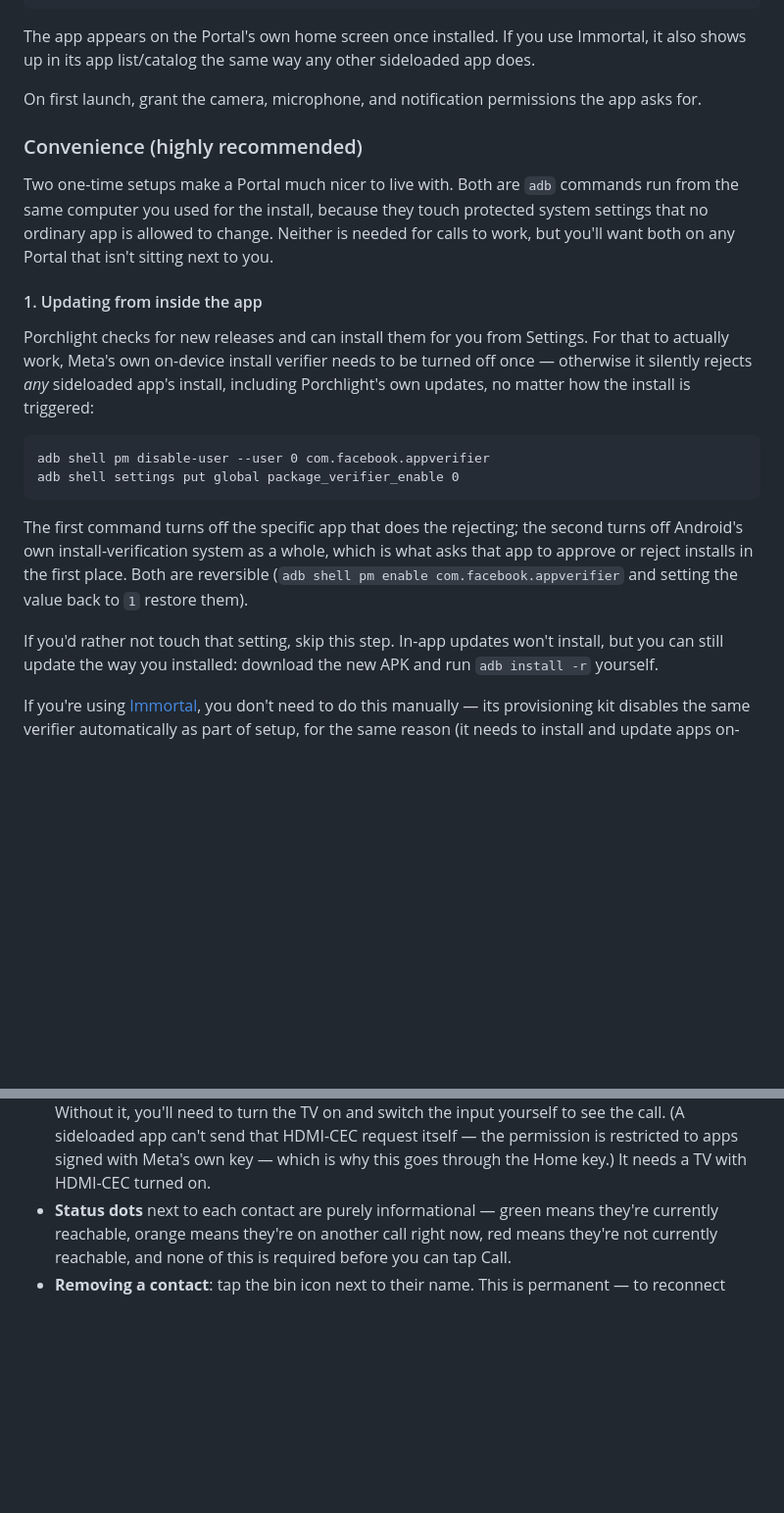
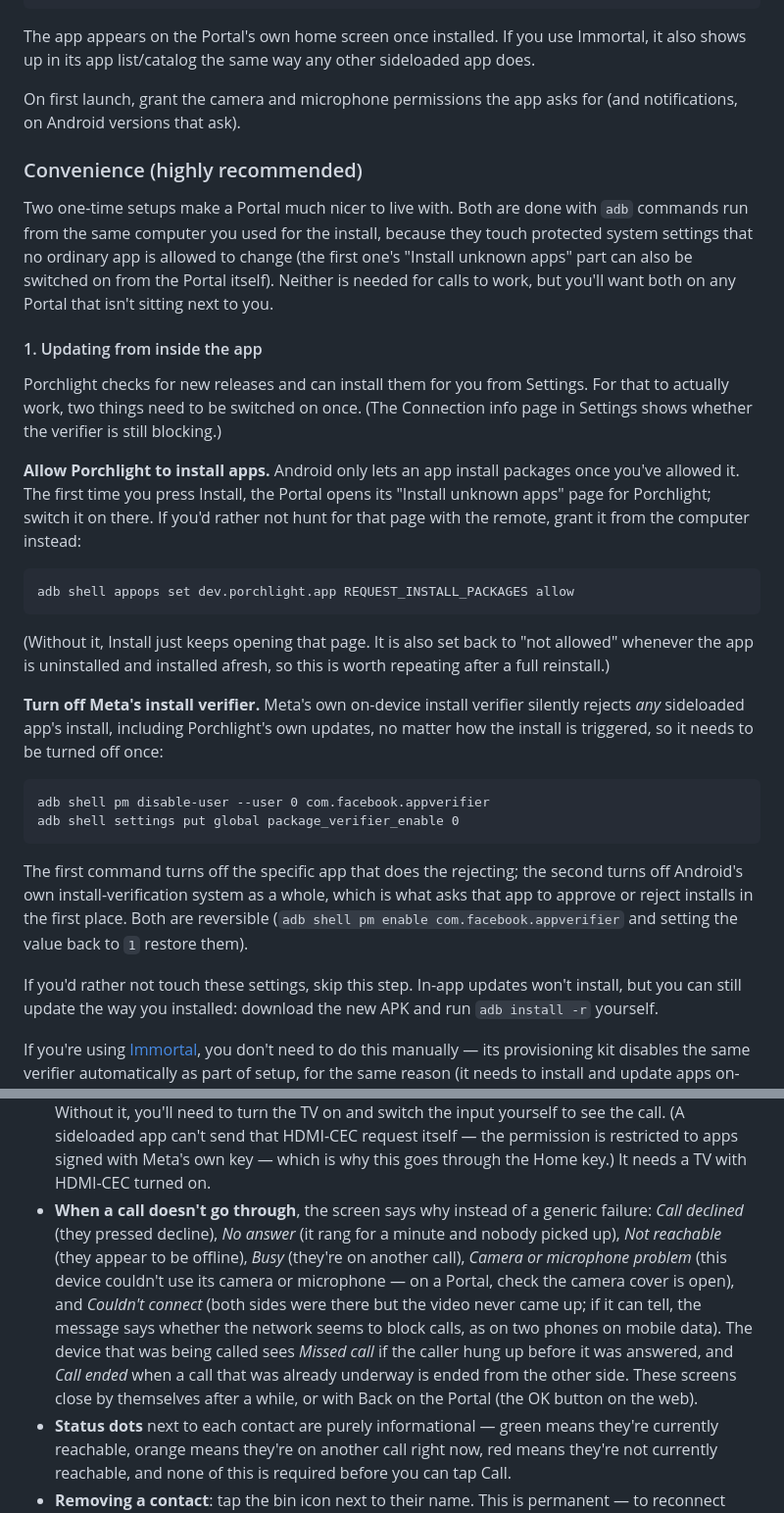
Before and after one commit to marcuscramer/porchlight, a Markdown page: README.md, 2 parts joined by grey strips. Shown at 98% size. Rendered like a GitHub page; blank space fills up the shorter version.

Commit message:
README/SECURITY: install-unknown-apps step, call-ended messages, relay count and the install permission
Co-Authored-By: Claude Sonnet 5.5 <noreply@anthropic.com>

````diff
--- a/README.md
+++ b/README.md
@@ -70,24 +70,44 @@ The app appears on the Portal's own home screen once installed. If you use
 Immortal, it also shows up in its app list/catalog the same way any other
 sideloaded app does.
 
-On first launch, grant the camera, microphone, and notification
-permissions the app asks for.
+On first launch, grant the camera and microphone permissions the app asks for
+(and notifications, on Android versions that ask).
 
 ### Convenience (highly recommended)
 
-Two one-time setups make a Portal much nicer to live with. Both are `adb`
-commands run from the same computer you used for the install, because they
-touch protected system settings that no ordinary app is allowed to change.
+Two one-time setups make a Portal much nicer to live with. Both are done with
+`adb` commands run from the same computer you used for the install, because
+they touch protected system settings that no ordinary app is allowed to
+change (the first one's "Install unknown apps" part can also be switched on
+from the Portal itself).
 Neither is needed for calls to work, but you'll want both on any Portal that
 isn't sitting next to you.
 
 #### 1. Updating from inside the app
 
 Porchlight checks for new releases and can install them for you from
-Settings. For that to actually work, Meta's own on-device install
-verifier needs to be turned off once — otherwise it silently rejects
-*any* sideloaded app's install, including Porchlight's own updates, no
-matter how the install is triggered:
+Settings. For that to actually work, two things need to be switched on
+once. (The Connection info page in Settings shows whether the verifier is
+still blocking.)
+
+**Allow Porchlight to install apps.** Android only lets an app install
+packages once you've allowed it. The first time you press Install, the Portal
+opens its "Install unknown apps" page for Porchlight; switch it on there. If
+you'd rather not hunt for that page with the remote, grant it from the
+computer instead:
+
+```
+adb shell appops set dev.porchlight.app REQUEST_INSTALL_PACKAGES allow
+```
+
+(Without it, Install just keeps opening that page. It is also set back to
+"not allowed" whenever the app is uninstalled and installed afresh, so this
+is worth repeating after a full reinstall.)
+
+**Turn off Meta's install verifier.** Meta's own on-device install
+verifier silently rejects *any* sideloaded app's install, including
+Porchlight's own updates, no matter how the install is triggered, so it
+needs to be turned off once:
 
 ```
 adb shell pm disable-user --user 0 com.facebook.appverifier
@@ -101,7 +121,7 @@ first place. Both are reversible (`adb shell pm enable
 com.facebook.appverifier` and setting the value back to `1` restore
 them).
 
-If you'd rather not touch that setting, skip this step. In-app updates won't
+If you'd rather not touch these settings, skip this step. In-app updates won't
 install, but you can still update the way you installed: download the new APK
 and run `adb install -r` yourself.
 
@@ -219,6 +239,18 @@ end.
   sideloaded app can't send that HDMI-CEC request itself — the permission is
   restricted to apps signed with Meta's own key — which is why this goes
   through the Home key.) It needs a TV with HDMI-CEC turned on.
+- **When a call doesn't go through**, the screen says why instead of a
+  generic failure: *Call declined* (they pressed decline), *No answer* (it
+  rang for a minute and nobody picked up), *Not reachable* (they appear to be
+  offline), *Busy* (they're on another call), *Camera or microphone problem*
+  (this device couldn't use its camera or microphone — on a Portal, check the
+  camera cover is open), and *Couldn't connect* (both sides were there but the
+  video never came up; if it can tell, the message says whether the network
+  seems to block calls, as on two phones on mobile data). The device that was
+  being called sees *Missed call* if the caller hung up before it was answered,
+  and *Call ended* when a call that was already underway is ended from the
+  other side. These screens close by themselves after a while, or with Back
+  on the Portal (the OK button on the web).
 - **Status dots** next to each contact are purely informational — green
   means they're currently reachable, orange means they're on another call
   right now, red means they're not currently reachable, and none of this
````
Also changed, not shown: SECURITY.md (+7 -4 lines).
